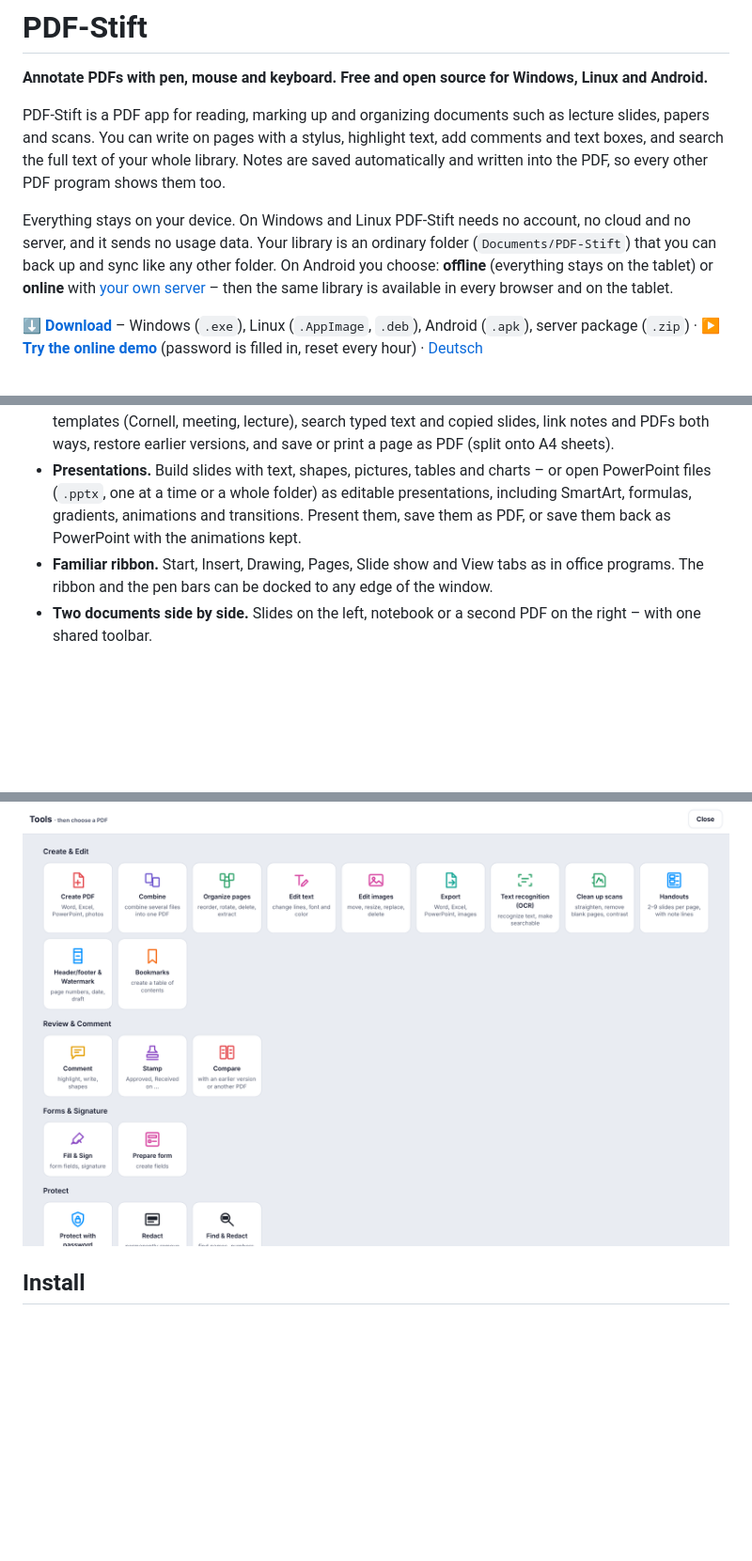
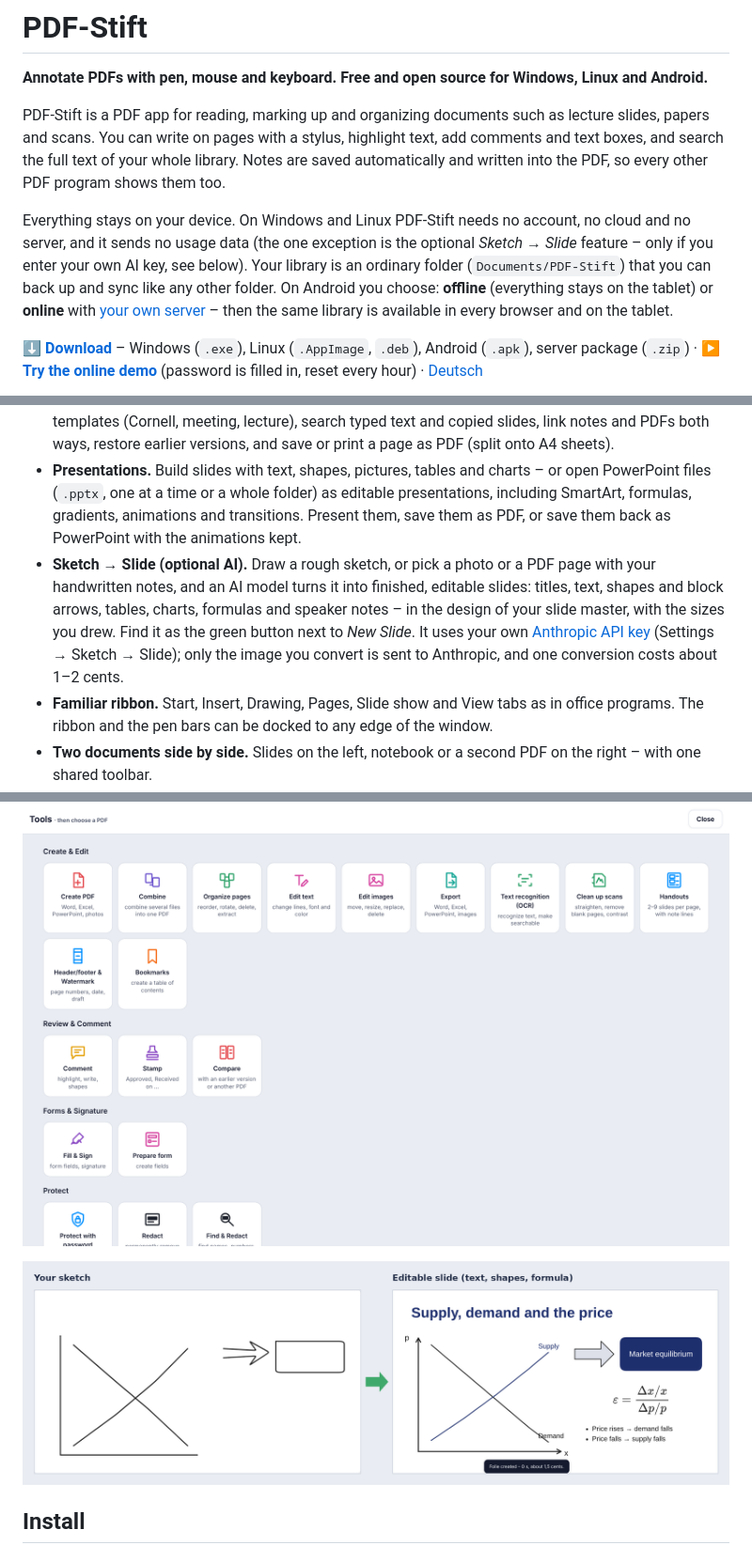
Before and after one commit to ek1-wq/pdf-stift, a Markdown page: README.md, 3 parts joined by grey strips. Shown: that part at 94% size. GitHub-like rendering; pictures changed too: docs/screenshots/sketch.png (added); blank space fills up the shorter version.

```diff
--- a/README.md
+++ b/README.md
@@ -4,7 +4,7 @@
 
 PDF-Stift is a PDF app for reading, marking up and organizing documents such as lecture slides, papers and scans. You can write on pages with a stylus, highlight text, add comments and text boxes, and search the full text of your whole library. Notes are saved automatically and written into the PDF, so every other PDF program shows them too.
 
-Everything stays on your device. On Windows and Linux PDF-Stift needs no account, no cloud and no server, and it sends no usage data. Your library is an ordinary folder (`Documents/PDF-Stift`) that you can back up and sync like any other folder. On Android you choose: **offline** (everything stays on the tablet) or **online** with [your own server](docs/SERVER.md) – then the same library is available in every browser and on the tablet.
+Everything stays on your device. On Windows and Linux PDF-Stift needs no account, no cloud and no server, and it sends no usage data (the one exception is the optional *Sketch → Slide* feature – only if you enter your own AI key, see below). Your library is an ordinary folder (`Documents/PDF-Stift`) that you can back up and sync like any other folder. On Android you choose: **offline** (everything stays on the tablet) or **online** with [your own server](docs/SERVER.md) – then the same library is available in every browser and on the tablet.
 
 **[⬇ Download](https://github.com/ek1-wq/pdf-stift/releases/latest)** – Windows (`.exe`), Linux (`.AppImage`, `.deb`), Android (`.apk`), server package (`.zip`) · **[▶ Try the online demo](https://pdf-stift.edu.net.co/)** (password is filled in, reset every hour) · [Deutsch](README.de.md)
 
@@ -20,6 +20,7 @@ Everything stays on your device. On Windows and Linux PDF-Stift needs no account
 - **Fits into Windows.** Open PDFs from Explorer ("Open in PDF-Stift", "Send to"), drag Word, PowerPoint or Excel files in (converted with your installed Microsoft Office), print from any program to the "PDF-Stift" printer, watch a folder, and drag PDFs out into Explorer or an e-mail.
 - **Notebook.** Infinite-canvas pages for handwritten notes, organized in notebooks and sections. Copy slides (with your notes) onto a notebook page with one click or by dragging them across, use page templates (Cornell, meeting, lecture), search typed text and copied slides, link notes and PDFs both ways, restore earlier versions, and save or print a page as PDF (split onto A4 sheets).
 - **Presentations.** Build slides with text, shapes, pictures, tables and charts – or open PowerPoint files (`.pptx`, one at a time or a whole folder) as editable presentations, including SmartArt, formulas, gradients, animations and transitions. Present them, save them as PDF, or save them back as PowerPoint with the animations kept.
+- **Sketch → Slide (optional AI).** Draw a rough sketch, or pick a photo or a PDF page with your handwritten notes, and an AI model turns it into finished, editable slides: titles, text, shapes and block arrows, tables, charts, formulas and speaker notes – in the design of your slide master, with the sizes you drew. Find it as the green button next to *New Slide*. It uses your own [Anthropic API key](https://console.anthropic.com/) (Settings → Sketch → Slide); only the image you convert is sent to Anthropic, and one conversion costs about 1–2 cents.
 - **Familiar ribbon.** Start, Insert, Drawing, Pages, Slide show and View tabs as in office programs. The ribbon and the pen bars can be docked to any edge of the window.
 - **Two documents side by side.** Slides on the left, notebook or a second PDF on the right – with one shared toolbar.
 - **Presenting.** Presenter view for a projector or video call: current slide on the big screen, next slide, timer and speaker notes on yours.
@@ -32,6 +33,8 @@ Everything stays on your device. On Windows and Linux PDF-Stift needs no account
 ![A PowerPoint file opened as an editable presentation](docs/screenshots/presentation.png)
 
 ![All tools at a glance](docs/screenshots/tools.png)
+
+![Sketch → Slide: a rough drawing becomes an editable slide](docs/screenshots/sketch.png)
 
 ## Install
 
```
Also changed, not shown: README.de.md (+4 -1 lines), docs/PRIVACY.md (+2 -0 lines), 8 other files.
